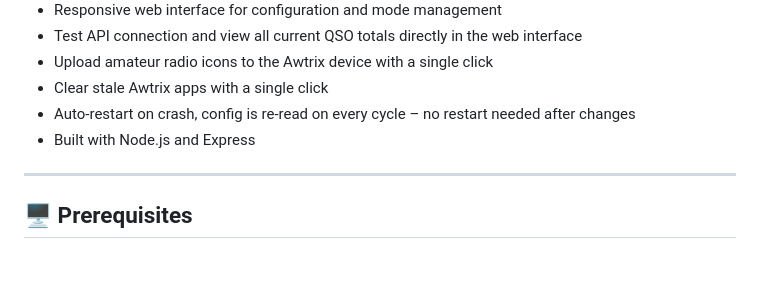
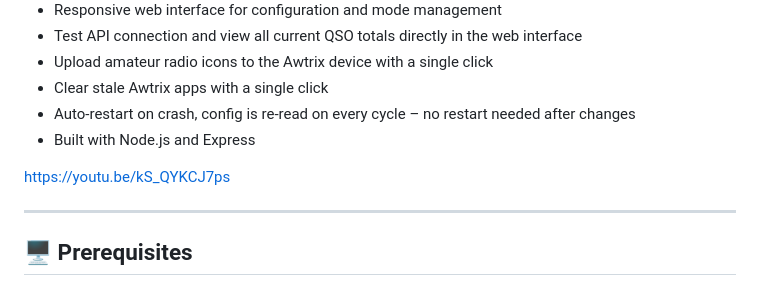
Before and after one commit to HochdruckHummer/WavelogQSOStats2Awtrix, a Markdown page: README.md, the part around the change. Rendered like a GitHub page; blank space fills up the shorter version.

Commit message:
Add YouTube link to README
Added a link to a YouTube video for reference.

```diff
--- a/README.md
+++ b/README.md
@@ -17,6 +17,8 @@ WavelogQSOStats2Awtrix is a Node.js application that fetches your Wavelog QSO st
 * Clear stale Awtrix apps with a single click
 * Auto-restart on crash, config is re-read on every cycle – no restart needed after changes
 * Built with Node.js and Express
+
+https://youtu.be/kS_QYKCJ7ps
 
 ---
 
```
